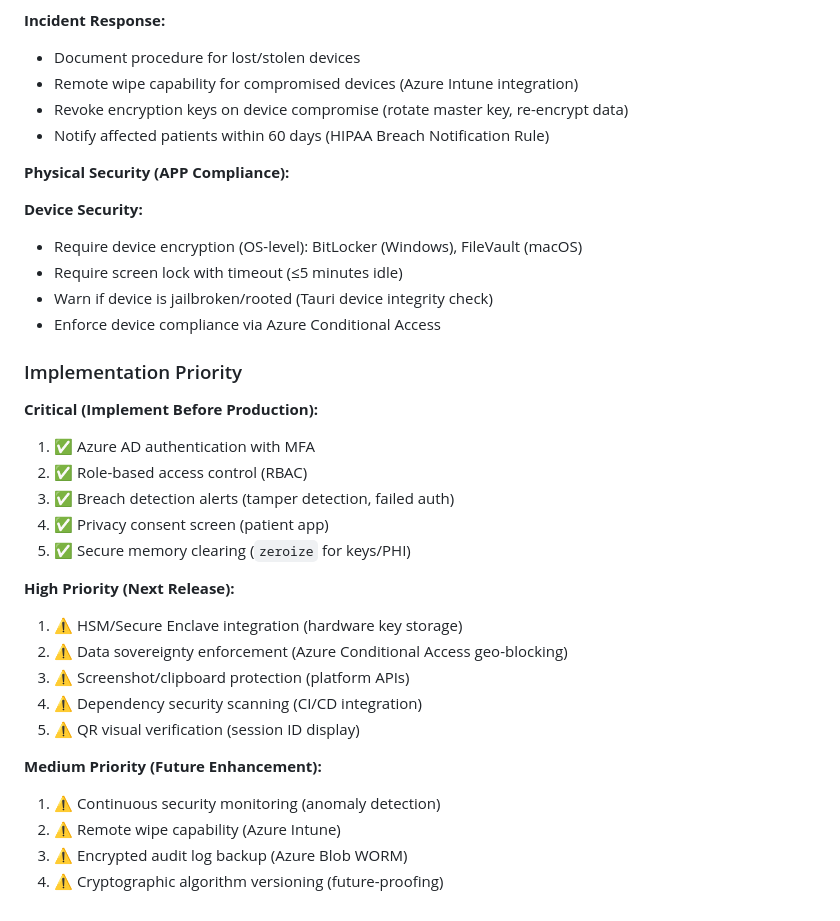
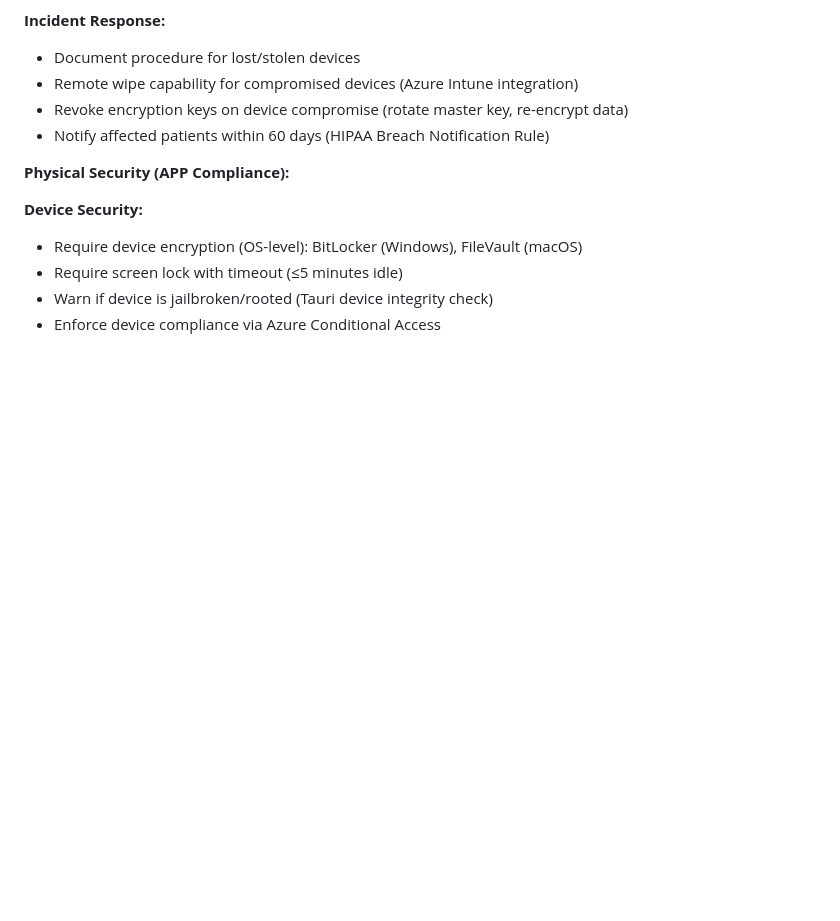
Before and after one commit to jordanhannah/syndication, a Markdown page: OPDQs.md, the part around one of its changes. Drawn GitHub-style; blank space fills up the shorter version.

```diff
--- a/OPDQs.md
+++ b/OPDQs.md
@@ -336,28 +295,3 @@ All Azure AD authentication events automatically logged:
 - Require screen lock with timeout (≤5 minutes idle)
 - Warn if device is jailbroken/rooted (Tauri device integrity check)
 - Enforce device compliance via Azure Conditional Access
-
-### Implementation Priority
-
-**Critical (Implement Before Production):**
-
-1. ✅ Azure AD authentication with MFA
-2. ✅ Role-based access control (RBAC)
-3. ✅ Breach detection alerts (tamper detection, failed auth)
-4. ✅ Privacy consent screen (patient app)
-5. ✅ Secure memory clearing (`zeroize` for keys/PHI)
-
-**High Priority (Next Release):**
-
-1. ⚠️ HSM/Secure Enclave integration (hardware key storage)
-2. ⚠️ Data sovereignty enforcement (Azure Conditional Access geo-blocking)
-3. ⚠️ Screenshot/clipboard protection (platform APIs)
-4. ⚠️ Dependency security scanning (CI/CD integration)
-5. ⚠️ QR visual verification (session ID display)
-
-**Medium Priority (Future Enhancement):**
-
-1. ⚠️ Continuous security monitoring (anomaly detection)
-2. ⚠️ Remote wipe capability (Azure Intune)
-3. ⚠️ Encrypted audit log backup (Azure Blob WORM)
-4. ⚠️ Cryptographic algorithm versioning (future-proofing)
```
Also changed, not shown: other parts of OPDQs.md (+46 -87 lines), CLAUDE.md (+14 -32 lines).
